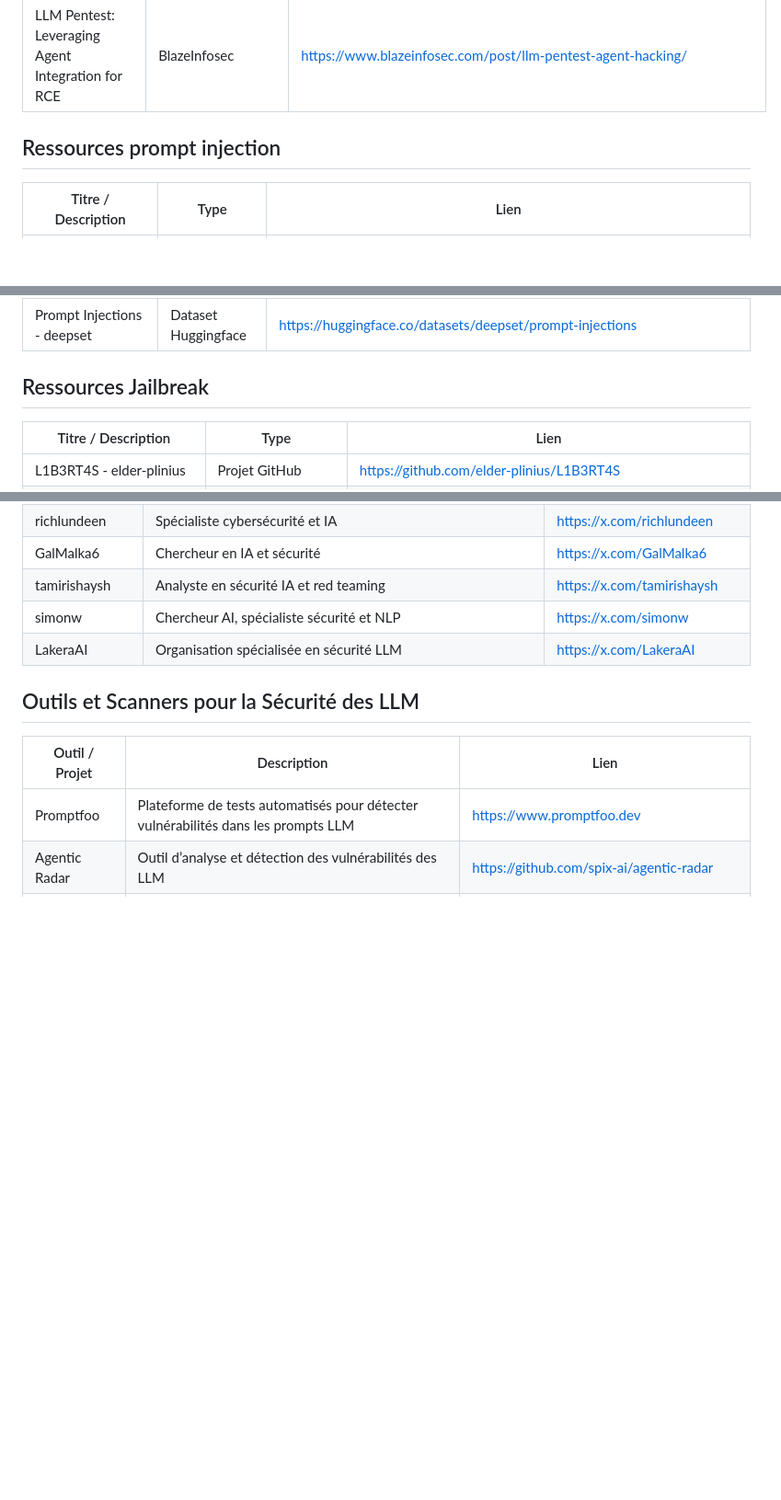
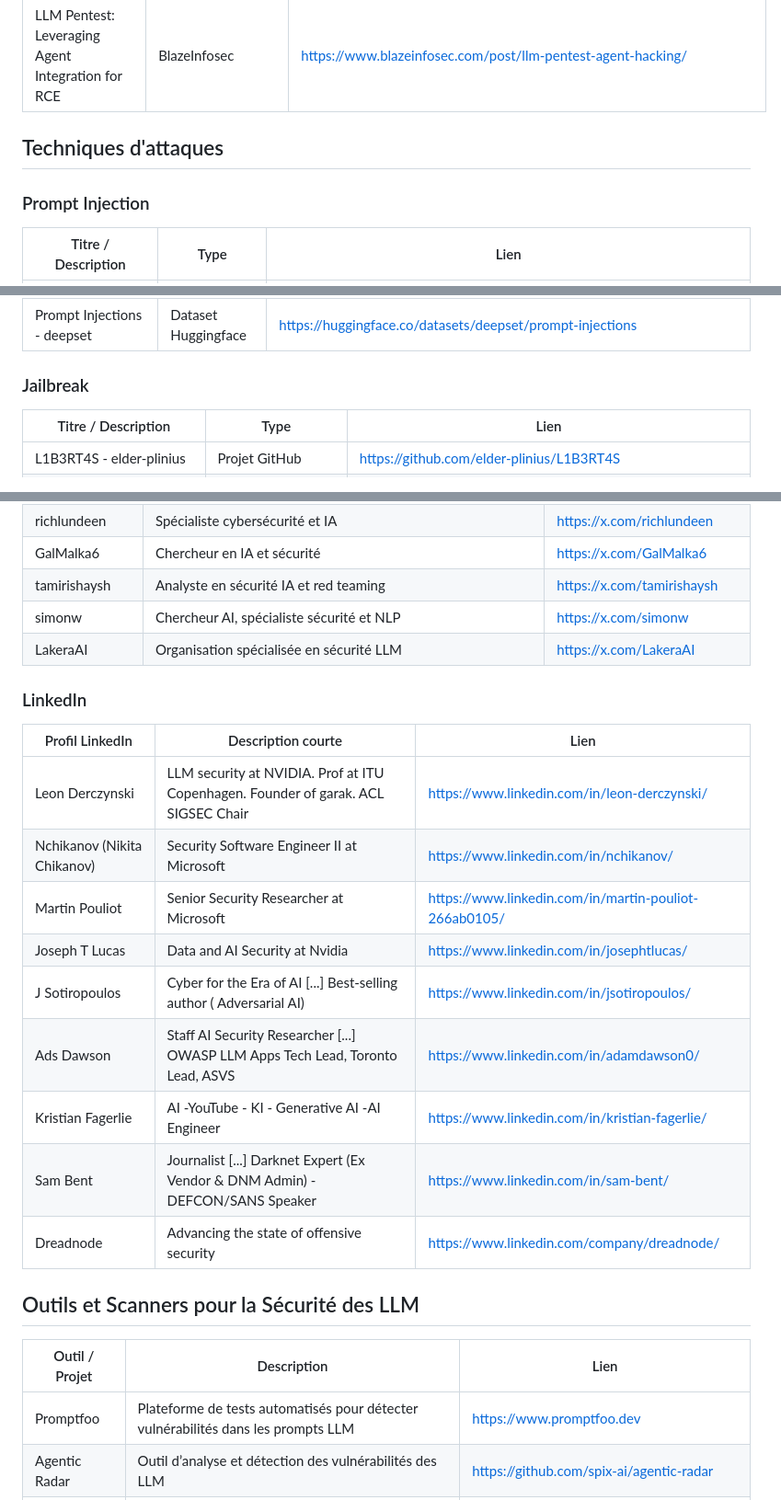
Before and after one commit to pi-2r/devfest2025-La-Guerre-des-Prompts-attaques-et-defenses-au-royaume-des-LLM, a Markdown page: resources.md, 3 parts joined by grey strips. Shown at 92% size. Rendered like a GitHub page; blank space fills up the shorter version.

```diff
--- a/resources.md
+++ b/resources.md
@@ -125,8 +149,9 @@
 | Large Language Model (LLM) Pentesting                                                 | SystemWeakness                 | https://systemweakness.com/large-language-model-llm-pen-testing-part-i-2ef96acb6763                                               |
 | LLM Pentest: Leveraging Agent Integration for RCE                                     | BlazeInfosec                   | https://www.blazeinfosec.com/post/llm-pentest-agent-hacking/                                                                      |
 
+## Techniques d'attaques
 
-## Ressources prompt injection
+### Prompt Injection
 
 | Titre / Description                           | Type                | Lien                                                                                                                                                     |
 |-----------------------------------------------|---------------------|----------------------------------------------------------------------------------------------------------------------------------------------------------|
@@ -141,7 +166,7 @@
 | Prompt Injections - deepset                   | Dataset Huggingface | [https://huggingface.co/datasets/deepset/prompt-injections](https://huggingface.co/datasets/deepset/prompt-injections)                                   |
 
 
-## Ressources Jailbreak
+### Jailbreak
 
 | Titre / Description                         | Type                | Lien                                                                                                                                                   |
 |---------------------------------------------|---------------------|--------------------------------------------------------------------------------------------------------------------------------------------------------|
@@ -211,6 +242,21 @@
 | tamirishaysh       | Analyste en sécurité IA et red teaming                                                        | [https://x.com/tamirishaysh](https://x.com/tamirishaysh)     |
 | simonw             | Chercheur AI, spécialiste sécurité et NLP                                                     | [https://x.com/simonw](https://x.com/simonw)                 |
 | LakeraAI           | Organisation spécialisée en sécurité LLM                                                      | [https://x.com/LakeraAI](https://x.com/LakeraAI)             |
+
+
+### LinkedIn
+
+| Profil LinkedIn               | Description courte                                                                 | Lien                                                                                                           |
+|-------------------------------|------------------------------------------------------------------------------------|----------------------------------------------------------------------------------------------------------------|
+| Leon Derczynski               | LLM security at NVIDIA. Prof at ITU Copenhagen. Founder of garak. ACL SIGSEC Chair | [https://www.linkedin.com/in/leon-derczynski/](https://www.linkedin.com/in/leon-derczynski/)                   |
+| Nchikanov (Nikita Chikanov)   | Security Software Engineer II at Microsoft                                         | [https://www.linkedin.com/in/nchikanov/](https://www.linkedin.com/in/nchikanov/)                               |
+| Martin Pouliot                | Senior Security Researcher at Microsoft                                            | [https://www.linkedin.com/in/martin-pouliot-266ab0105/](https://www.linkedin.com/in/martin-pouliot-266ab0105/) |
+| Joseph T Lucas                | Data and AI Security at Nvidia                                                     | [https://www.linkedin.com/in/josephtlucas/](https://www.linkedin.com/in/josephtlucas/)                         |
+| J Sotiropoulos                | Cyber for the Era of AI [...]  Best-selling author ( Adversarial AI)               | [https://www.linkedin.com/in/jsotiropoulos/](https://www.linkedin.com/in/jsotiropoulos/)                       |
+| Ads Dawson                    | Staff AI Security Researcher [...] OWASP LLM Apps Tech Lead, Toronto Lead, ASVS    | [https://www.linkedin.com/in/adamdawson0/](https://www.linkedin.com/in/adamdawson0/)                           |
+| Kristian Fagerlie             | AI -YouTube - KI - Generative AI -AI Engineer                                      | [https://www.linkedin.com/in/kristian-fagerlie/](https://www.linkedin.com/in/kristian-fagerlie/)               |
+| Sam Bent                      | Journalist [...] Darknet Expert (Ex Vendor & DNM Admin) - DEFCON/SANS Speaker      | [https://www.linkedin.com/in/sam-bent/](https://www.linkedin.com/in/sam-bent/)                                 |
+| Dreadnode                     | Advancing the state of offensive security                                          | [https://www.linkedin.com/company/dreadnode/](https://www.linkedin.com/company/dreadnode/)                     |
 
 
 ## Outils et Scanners pour la Sécurité des LLM
```
Also changed, not shown: other parts of resources.md (+40 -10 lines).
